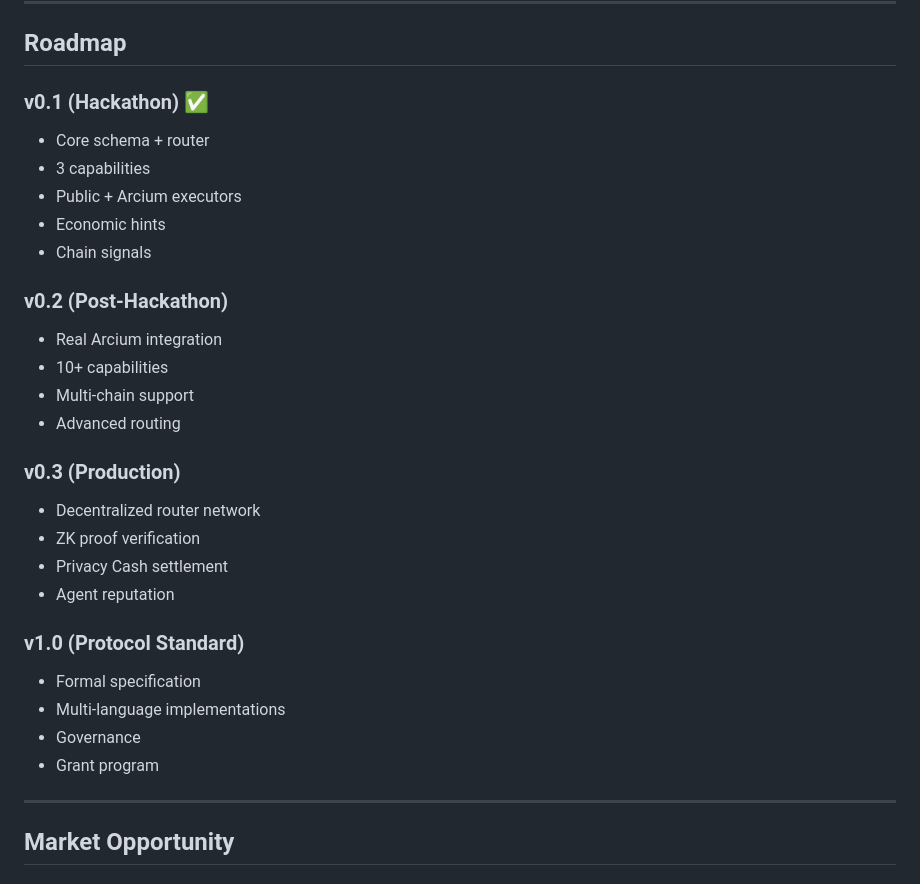
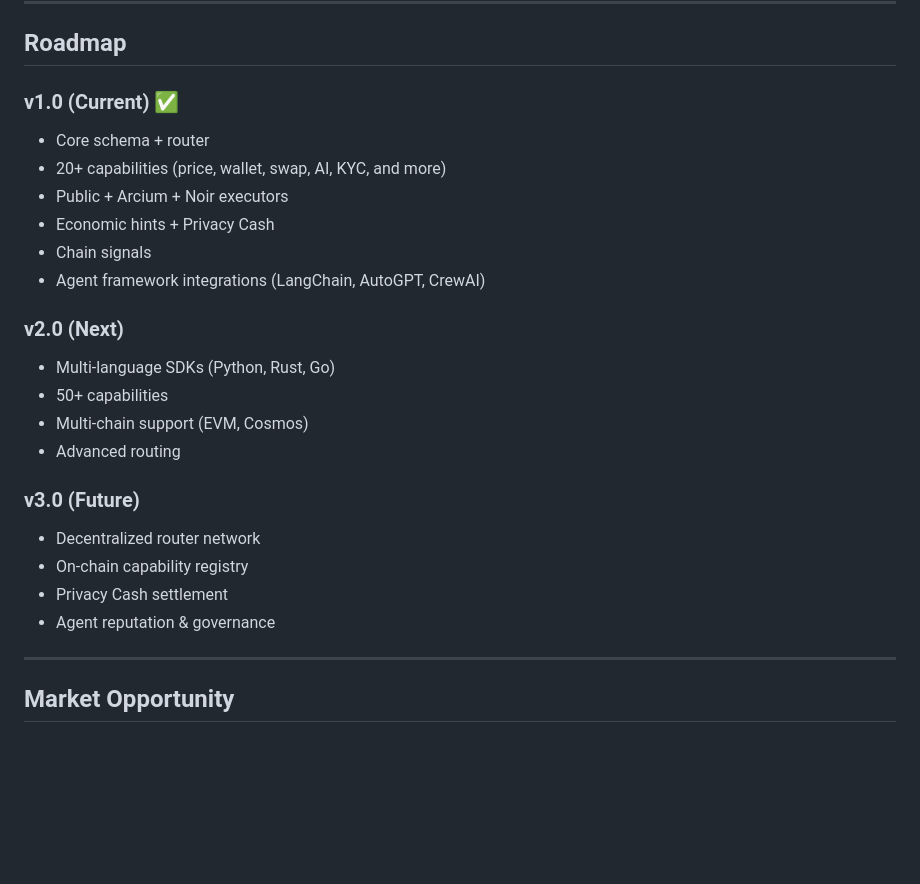
Before and after one commit to TheQuantumChronicle/cap402, a Markdown page: docs/HACKATHON_PITCH.md, the part around the change. Drawn GitHub-style; blank space fills up the shorter version.

Commit message:
docs: Update HACKATHON_PITCH roadmap to v1.0 current status

```diff
--- a/docs/HACKATHON_PITCH.md
+++ b/docs/HACKATHON_PITCH.md
@@ -184,30 +184,25 @@ CAP-402 makes Arcium a first-class execution mode, not an afterthought.
 
 ## Roadmap
 
-### v0.1 (Hackathon) ✅
+### v1.0 (Current) ✅
 - Core schema + router
-- 3 capabilities
-- Public + Arcium executors
-- Economic hints
+- 20+ capabilities (price, wallet, swap, AI, KYC, and more)
+- Public + Arcium + Noir executors
+- Economic hints + Privacy Cash
 - Chain signals
+- Agent framework integrations (LangChain, AutoGPT, CrewAI)
 
-### v0.2 (Post-Hackathon)
-- Real Arcium integration
-- 10+ capabilities
-- Multi-chain support
+### v2.0 (Next)
+- Multi-language SDKs (Python, Rust, Go)
+- 50+ capabilities
+- Multi-chain support (EVM, Cosmos)
 - Advanced routing
 
-### v0.3 (Production)
+### v3.0 (Future)
 - Decentralized router network
-- ZK proof verification
+- On-chain capability registry
 - Privacy Cash settlement
-- Agent reputation
-
-### v1.0 (Protocol Standard)
-- Formal specification
-- Multi-language implementations
-- Governance
-- Grant program
+- Agent reputation & governance
 
 ---
 
```
